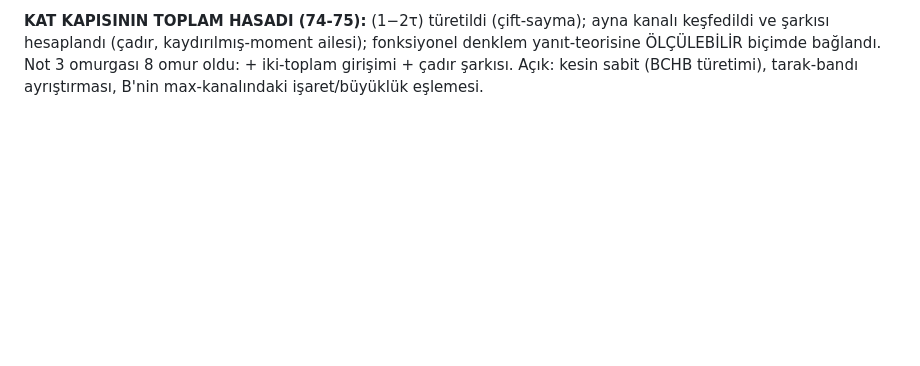
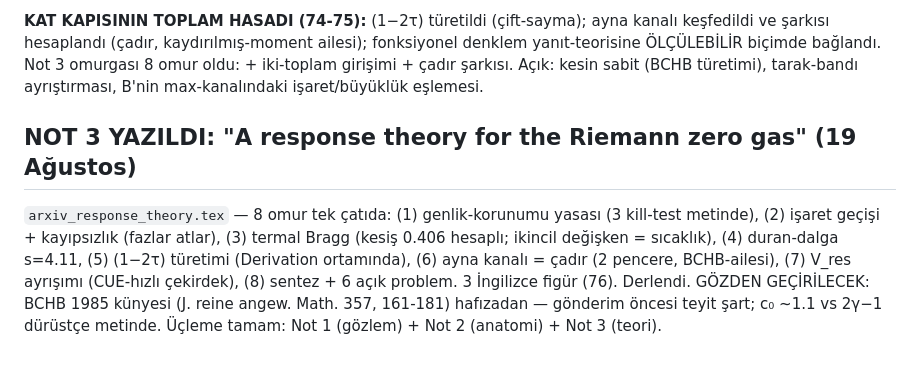
Before and after one commit to azizran/riemann-zero-statistics, a Markdown page: qm_riemann/LITERATUR_TARAMASI_16AGU2026.md, the part around the change. Rendered like a GitHub page; blank space fills up the shorter version.

Commit message:
Gunluk: Not 3 kaydi

```diff
--- a/qm_riemann/LITERATUR_TARAMASI_16AGU2026.md
+++ b/qm_riemann/LITERATUR_TARAMASI_16AGU2026.md
@@ -940,3 +940,15 @@ ailesi); fonksiyonel denklem yanıt-teorisine ÖLÇÜLEBİLİR biçimde bağland
 Not 3 omurgası 8 omur oldu: + iki-toplam girişimi + çadır şarkısı.
 Açık: kesin sabit (BCHB türetimi), tarak-bandı ayrıştırması, B'nin
 max-kanalındaki işaret/büyüklük eşlemesi.
+
+## NOT 3 YAZILDI: "A response theory for the Riemann zero gas" (19 Ağustos)
+
+`arxiv_response_theory.tex` — 8 omur tek çatıda: (1) genlik-korunumu yasası
+(3 kill-test metinde), (2) işaret geçişi + kayıpsızlık (fazlar atlar),
+(3) termal Bragg (kesiş 0.406 hesaplı; ikincil değişken = sıcaklık),
+(4) duran-dalga s=4.11, (5) (1−2τ) türetimi (Derivation ortamında),
+(6) ayna kanalı = çadır (2 pencere, BCHB-ailesi), (7) V_res ayrışımı
+(CUE-hızlı çekirdek), (8) sentez + 6 açık problem. 3 İngilizce figür (76).
+Derlendi. GÖZDEN GEÇİRİLECEK: BCHB 1985 künyesi (J. reine angew. Math. 357,
+161-181) hafızadan — gönderim öncesi teyit şart; c₀ ~1.1 vs 2γ−1 dürüstçe
+metinde. Üçleme tamam: Not 1 (gözlem) + Not 2 (anatomi) + Not 3 (teori).
```
